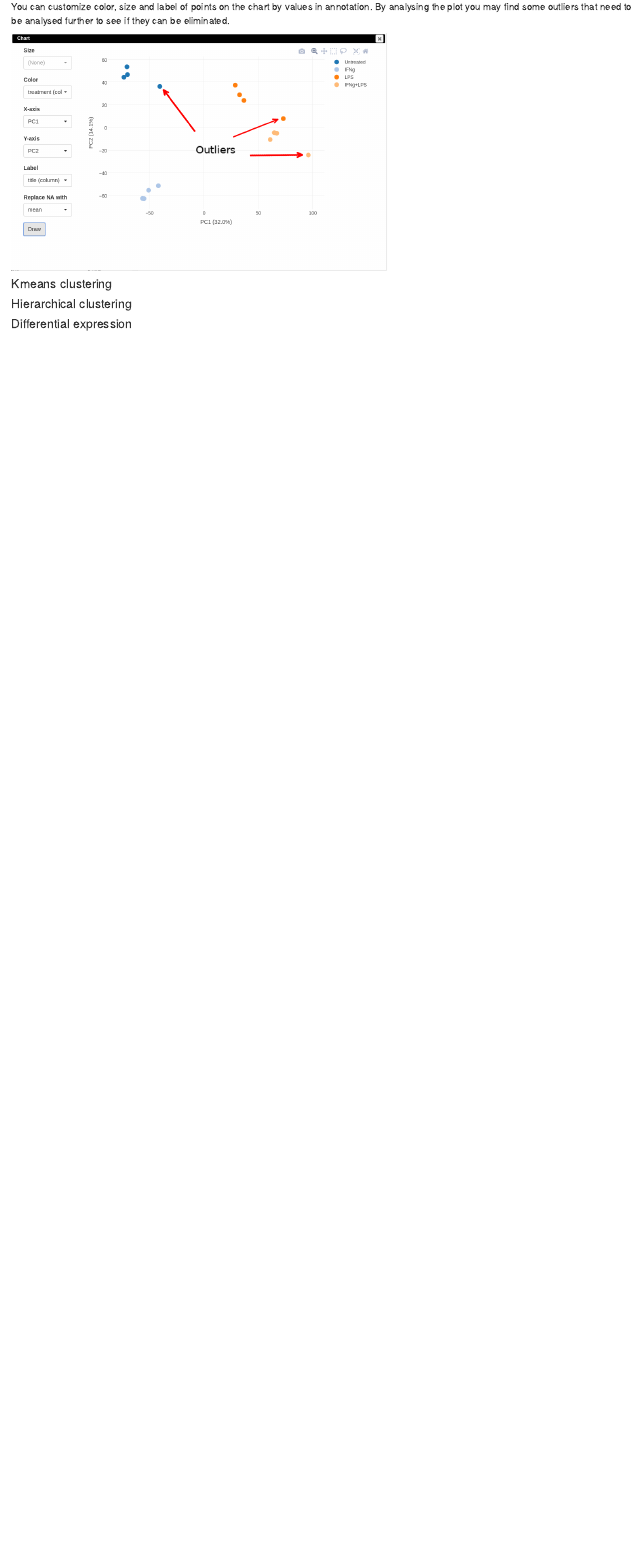
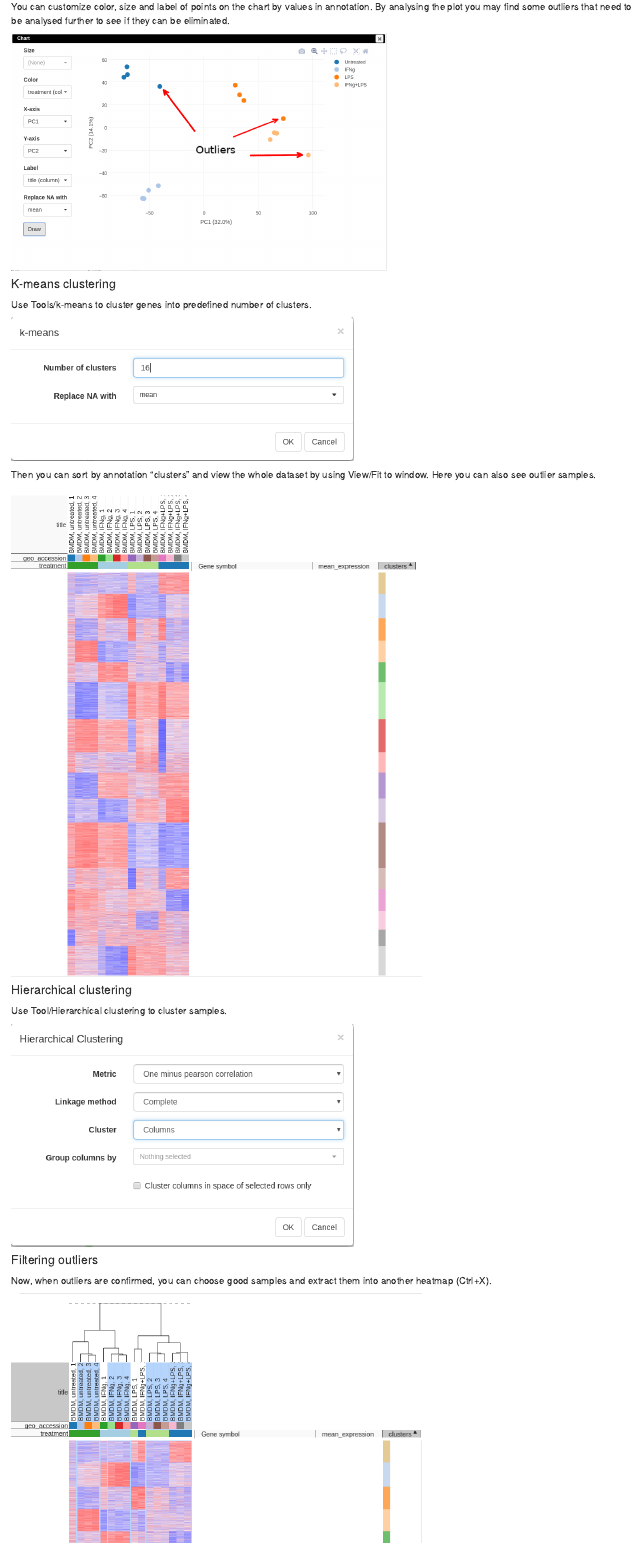
Before and after one commit to ctlab/phantasus, an R Markdown document (vignettes/phantasus-tutorial.Rmd): the page in a window 1100 px wide, from 4660 px down. Rendered offline with R 4.5, knitr and Pandoc, with nearby package versions.

Commit message:
practically finished with usage vignette

````diff
--- a/vignettes/phantasus-tutorial.Rmd
+++ b/vignettes/phantasus-tutorial.Rmd
@@ -118,5 +119,27 @@ knitr::include_graphics("images/pcaplot_tool_finished.png")
 
-#### Kmeans clustering
+Use Tools/k-means to cluster genes into predefined number of clusters.
+
+```{r, out.width = "500px", echo = FALSE}
+knitr::include_graphics("images/kmeans_tool.png")
+```
+
+Then you can sort by annotation "clusters" and view the whole dataset by using View/Fit to window. Here you can also see outlier samples.
+
+```{r, out.width = "600px", echo = FALSE}
+knitr::include_graphics("images/kmeans_result.png")
+```
 
 #### Hierarchical clustering
 
+Use Tool/Hierarchical clustering to cluster samples.
+
+```{r, out.width = "500px", echo = FALSE}
+knitr::include_graphics("images/hierarchical_tool.png")
+```
+
+#### Filtering outliers
+
+Now, when outliers are confirmed, you can choose good samples and extract them into another heatmap (Ctrl+X).
+
+```{r, out.width = "600px", echo = FALSE}
+knitr::include_graphics("images/good_samples.png")
````
Also changed, not shown: vignettes/images/good_samples.png (added), vignettes/images/hierarchical_tool.png (added), vignettes/images/kmeans_result.png (added), vignettes/images/kmeans_tool.png (added), vignettes/images/limma_results.png (added), vignettes/images/limma_tool.png (added), vignettes/phantasus-tutorial.Rmd (15 more changed lines).
